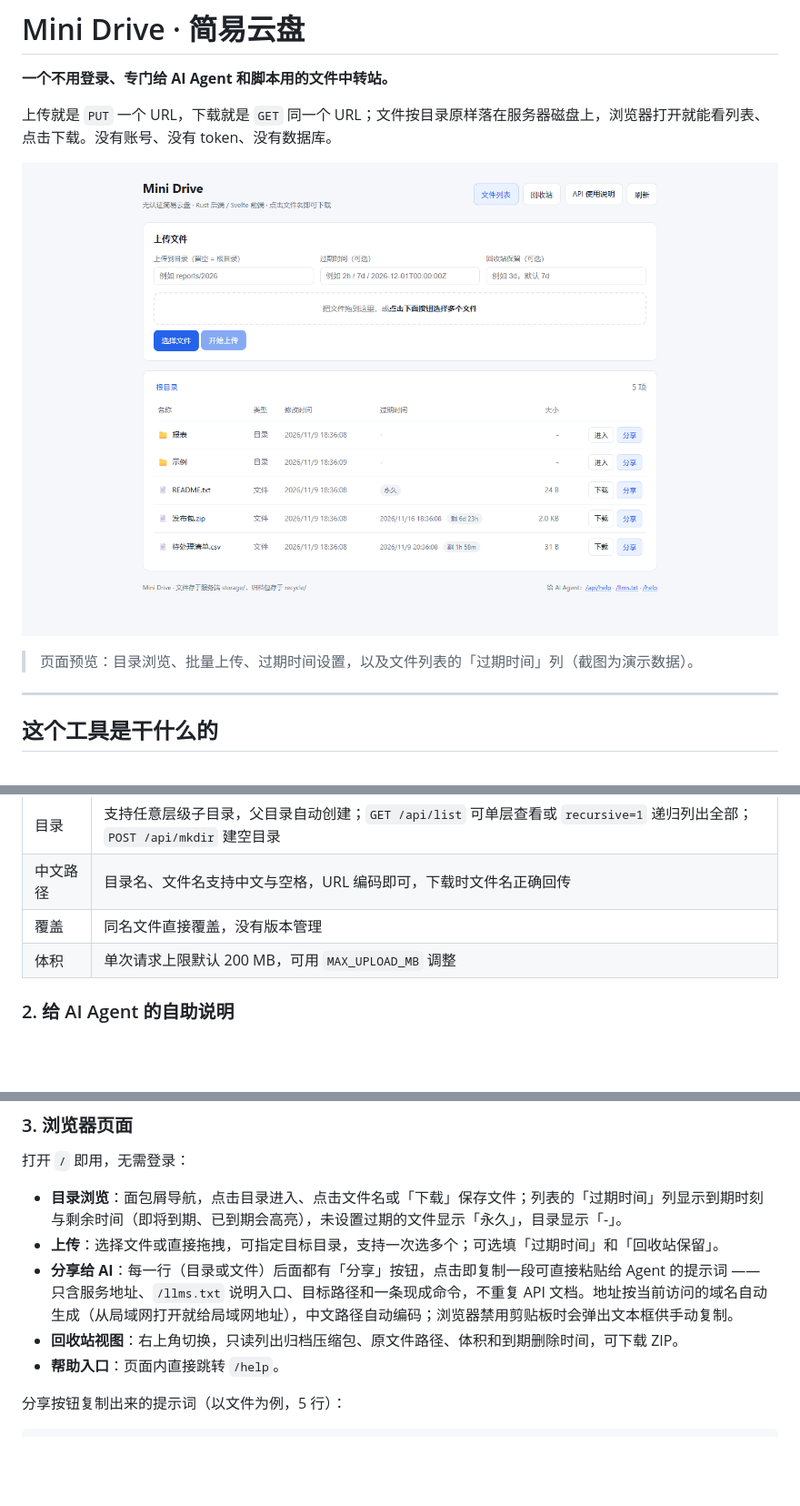
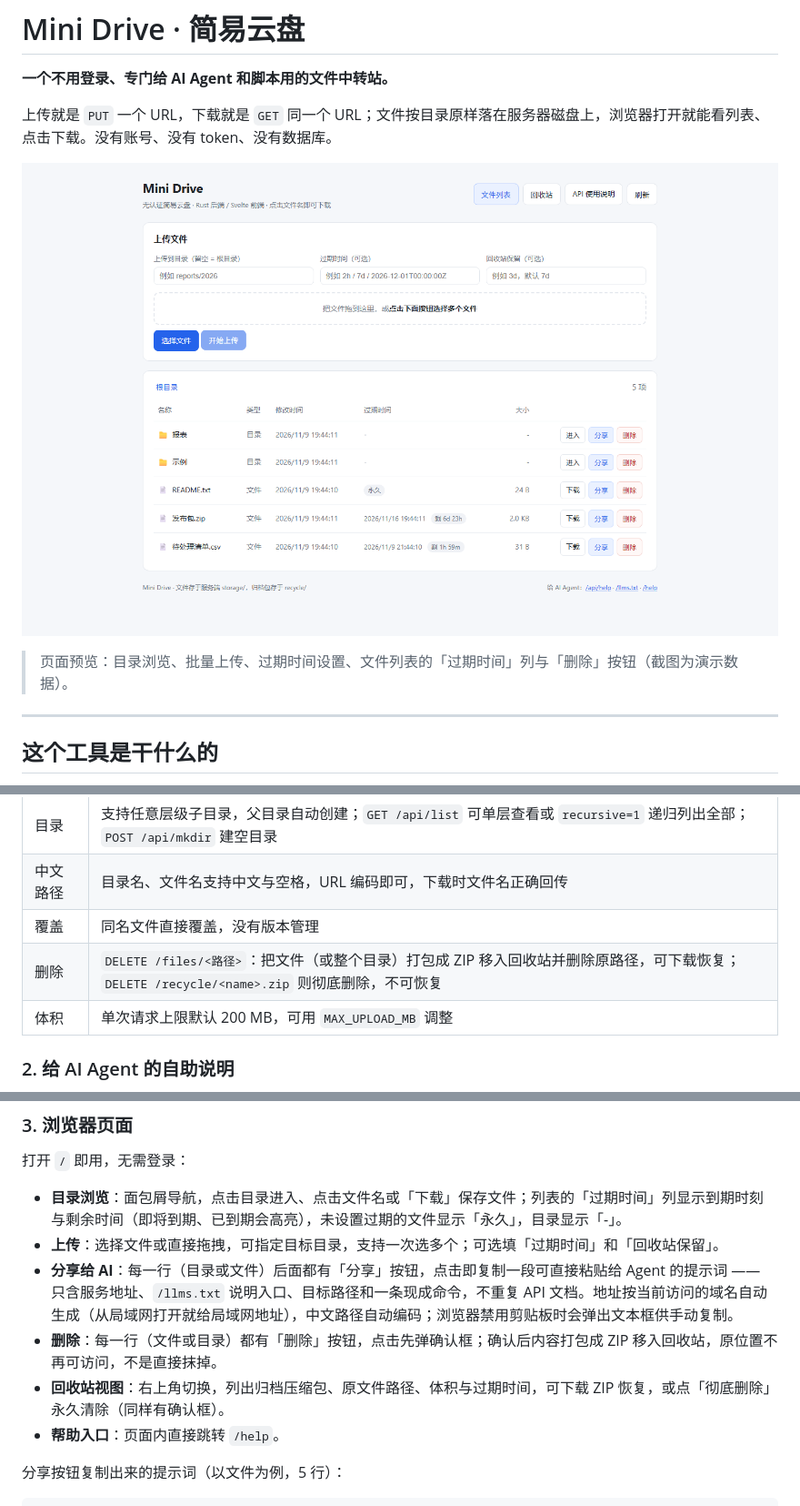
Before and after one commit to dev-zapi/mini-drive, a Markdown page: README.md, 3 parts joined by grey strips. Shown at 91% size. Rendered like a GitHub page; pictures changed too: docs/preview.png; blank space fills up the shorter version.

Commit message:
feat: 文件列表与回收站新增删除/彻底删除，删除先进回收站并二次确认

```diff
--- a/README.md
+++ b/README.md
@@ -6,7 +6,7 @@
 
 ![Mini Drive 页面预览](docs/preview.png)
 
-> 页面预览：目录浏览、批量上传、过期时间设置，以及文件列表的「过期时间」列（截图为演示数据）。
+> 页面预览：目录浏览、批量上传、过期时间设置、文件列表的「过期时间」列与「删除」按钮（截图为演示数据）。
 
 ---
 
@@ -36,6 +36,7 @@ Mini Drive 只保留这件事最必要的部分：
 | 目录 | 支持任意层级子目录，父目录自动创建；`GET /api/list` 可单层查看或 `recursive=1` 递归列出全部；`POST /api/mkdir` 建空目录 |
 | 中文路径 | 目录名、文件名支持中文与空格，URL 编码即可，下载时文件名正确回传 |
 | 覆盖 | 同名文件直接覆盖，没有版本管理 |
+| 删除 | `DELETE /files/<路径>`：把文件（或整个目录）打包成 ZIP 移入回收站并删除原路径，可下载恢复；`DELETE /recycle/<name>.zip` 则彻底删除，不可恢复 |
 | 体积 | 单次请求上限默认 200 MB，可用 `MAX_UPLOAD_MB` 调整 |
 
 ### 2. 给 AI Agent 的自助说明
@@ -63,7 +64,8 @@ Mini Drive 只保留这件事最必要的部分：
 - **目录浏览**：面包屑导航，点击目录进入、点击文件名或「下载」保存文件；列表的「过期时间」列显示到期时刻与剩余时间（即将到期、已到期会高亮），未设置过期的文件显示「永久」，目录显示「-」。
 - **上传**：选择文件或直接拖拽，可指定目标目录，支持一次选多个；可选填「过期时间」和「回收站保留」。
 - **分享给 AI**：每一行（目录或文件）后面都有「分享」按钮，点击即复制一段可直接粘贴给 Agent 的提示词 —— 只含服务地址、`/llms.txt` 说明入口、目标路径和一条现成命令，不重复 API 文档。地址按当前访问的域名自动生成（从局域网打开就给局域网地址），中文路径自动编码；浏览器禁用剪贴板时会弹出文本框供手动复制。
-- **回收站视图**：右上角切换，只读列出归档压缩包、原文件路径、体积和到期删除时间，可下载 ZIP。
+- **删除**：每一行（文件或目录）都有「删除」按钮，点击先弹确认框；确认后内容打包成 ZIP 移入回收站，原位置不再可访问，不是直接抹掉。
+- **回收站视图**：右上角切换，列出归档压缩包、原文件路径、体积与过期时间，可下载 ZIP 恢复，或点「彻底删除」永久清除（同样有确认框）。
 - **帮助入口**：页面内直接跳转 `/help`。
 
 分享按钮复制出来的提示词（以文件为例，5 行）：
```
Also changed, not shown: other parts of README.md (+11 -3 lines), 11 other files.
